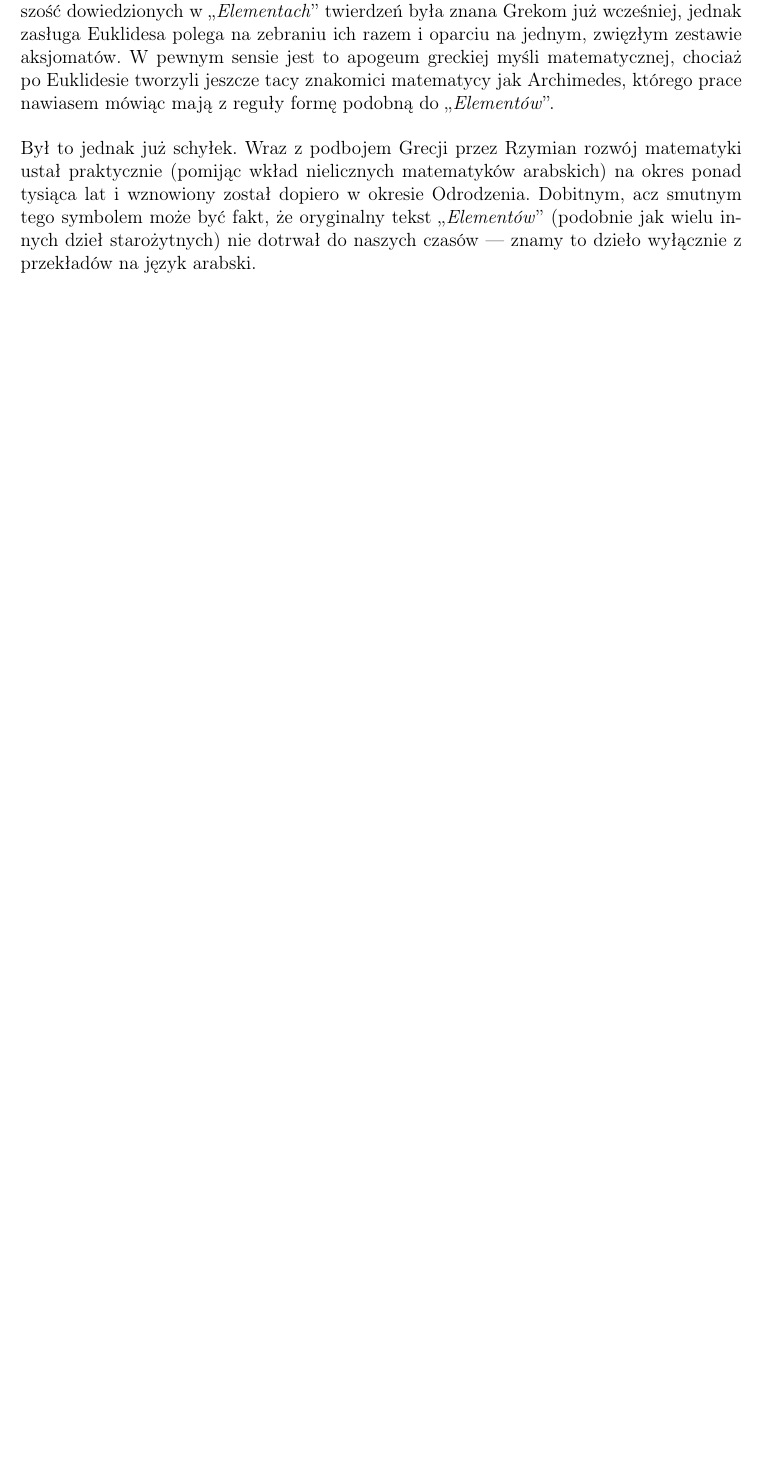
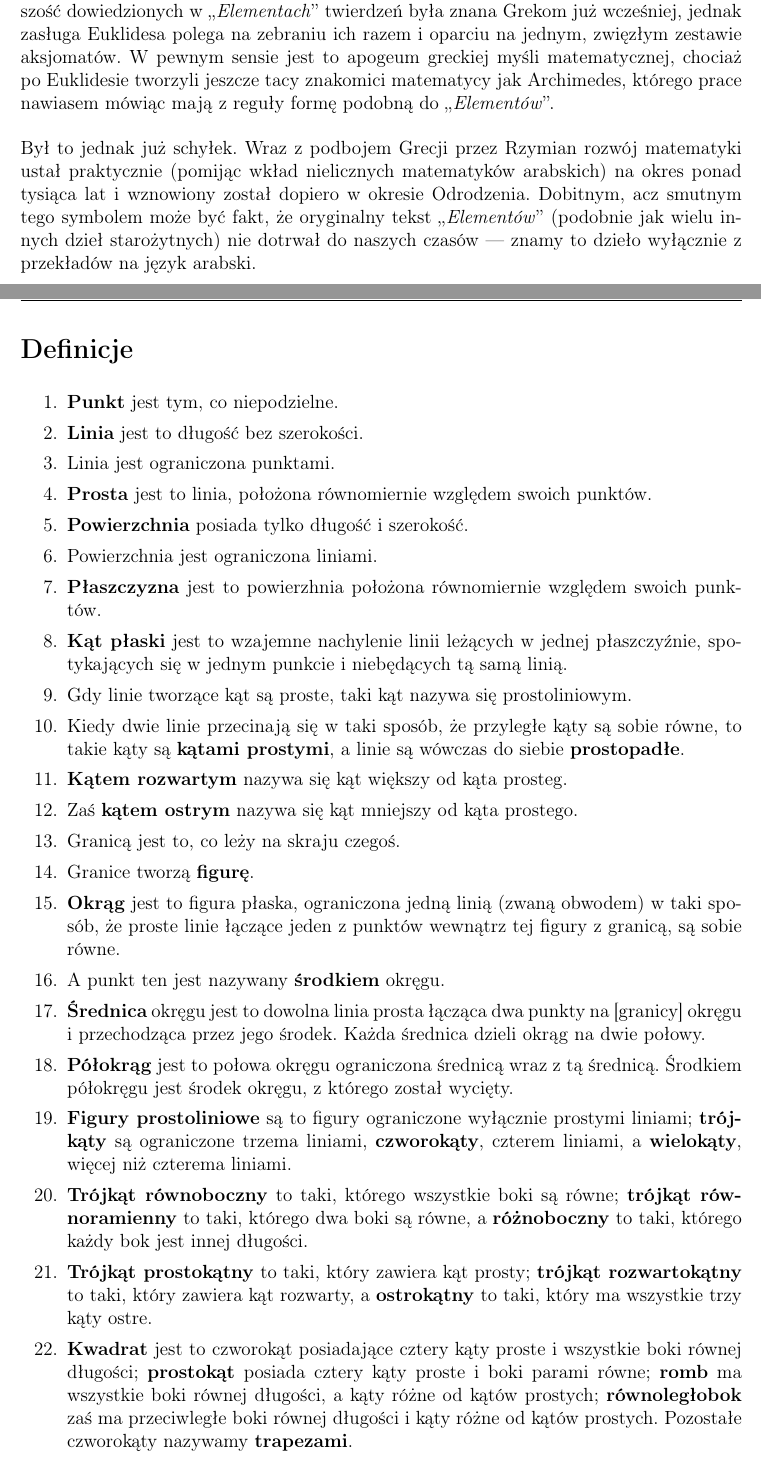
Before and after one commit to Sventimir/euclids-elements, a LaTeX document (elements.tex, which reads style.sty): part of page 2 of 3 before the commit and two parts of pages 2 and 3 of 4 after it, the two joined at a grey line, cut so that both start at the same text, the shorter picture padded with empty space. Compiled offline with pdfLaTeX.

Commit message:
Add Euclid's definitions.

```diff
--- a/elements.tex
+++ b/elements.tex
@@ -121,6 +121,63 @@ Dobitnym, acz smutnym tego symbolem może być fakt, że oryginalny tekst
 do naszych czasów --- znamy to dzieło wyłącznie z przekładów na język arabski.
 
 \pagebreak
+
+\section*{Definicje}
+
+\begin{enumerate}
+    \itemsep0em
+    \item \bold{Punkt} jest tym, co niepodzielne.
+    \item \bold{Linia} jest to długość bez szerokości.
+    \item Linia jest ograniczona punktami.
+    \item \bold{Prosta} jest to linia, położona równomiernie względem swoich
+        punktów.
+    \item \bold{Powierzchnia} posiada tylko długość i szerokość.
+    \item Powierzchnia jest ograniczona liniami.
+    \item \bold{Płaszczyzna} jest to powierzhnia położona równomiernie względem
+        swoich punktów.
+    \item \bold{Kąt płaski} jest to wzajemne nachylenie linii leżących w jednej
+        płaszczyźnie, spotykających się w jednym punkcie i niebędących tą samą
+        linią.
+    \item Gdy linie tworzące kąt są proste, taki kąt nazywa się prostoliniowym.
+    \item Kiedy dwie linie przecinają się w taki sposób, że przyległe kąty są
+        sobie równe, to takie kąty są \bold{kątami prostymi}, a linie są wówczas
+        do siebie \bold{prostopadłe}.
+    \item \bold{Kątem rozwartym} nazywa się kąt większy od kąta prosteg.
+    \item Zaś \bold{kątem ostrym} nazywa się kąt mniejszy od kąta prostego.
+    \item Granicą jest to, co leży na skraju czegoś.
+    \item Granice tworzą \bold{figurę}.
+    \item \bold{Okrąg} jest to figura płaska, ograniczona jedną linią (zwaną
+        obwodem) w taki sposób, że proste linie łączące jeden z punktów wewnątrz
+        tej figury z granicą, są sobie równe.
+    \item A punkt ten jest nazywany \bold{środkiem} okręgu.
+    \item \bold{Średnica} okręgu jest to dowolna linia prosta łącząca dwa punkty
+        na [granicy] okręgu i przechodząca przez jego środek. Każda średnica
+        dzieli okrąg na dwie połowy.
+    \item \bold{Półokrąg} jest to połowa okręgu ograniczona średnicą wraz z tą
+        średnicą. Środkiem półokręgu jest środek okręgu, z którego został
+        wycięty.
+    \item \bold{Figury prostoliniowe} są to figury ograniczone wyłącznie
+        prostymi liniami; \bold{trójkąty} są ograniczone trzema liniami,
+        \bold{czworokąty}, czterem liniami, a \bold{wielokąty}, więcej niż
+        czterema liniami.
+    \item \bold{Trójkąt równoboczny} to taki, którego wszystkie boki są równe;
+        \bold{trójkąt równoramienny} to taki, którego dwa boki są równe,
+        a \bold{różnoboczny} to taki, którego każdy bok jest innej długości.
+    \item \bold{Trójkąt prostokątny} to taki, który zawiera kąt prosty;
+        \bold{trójkąt rozwartokątny} to taki, który zawiera kąt rozwarty,
+        a \bold{ostrokątny} to taki, który ma wszystkie trzy kąty ostre.
+    \item \bold{Kwadrat} jest to czworokąt posiadające cztery kąty proste
+        i wszystkie boki równej długości; \bold{prostokąt} posiada cztery
+        kąty proste i boki parami równe; \bold{romb} ma wszystkie boki równej
+        długości, a kąty różne od kątów prostych; \bold{równoległobok} zaś
+        ma przeciwległe boki równej długości i kąty różne od kątów prostych.
+        Pozostałe czworokąty nazywamy \bold{trapezami}.
+    \item \bold{Linie równoległe} to takie linie leżące w jednej płaszczyźnie,
+        które przedłużane w nieskończoność w obu kierunkach, nie przecinają
+        się w żadnym punkcie.
+\end{enumerate}
+
+\section*{Postulaty}
 
 \section*{Księga I}
 \subsection*{Twierdzenie I}
--- a/style.sty
+++ b/style.sty
@@ -13,3 +13,5 @@
 \newcommand{\defin}[1]{(definicja #1.)}
 \newcommand{\post}[1]{(postulat #1.)}
 \newcommand{\axiom}[1]{(aksjomat #1.)}
+
+\newcommand{\bold}[1]{\textbf{#1}}
```
Also changed, not shown: elements.tex (6 more changed lines).
